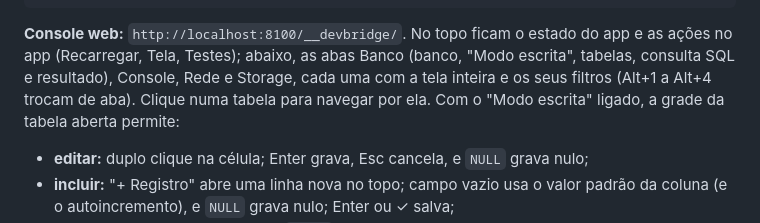
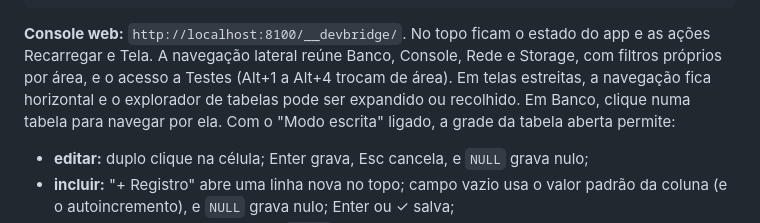
Before and after one commit to ya-labs/cordova-devbridge, a Markdown page: README.md, the part around the change. Rendered like a GitHub page.

Commit message:
docs: atualiza navegação e telas do console web

````diff
--- a/README.md
+++ b/README.md
@@ -142,7 +142,7 @@ devbridge test runs                                # histórico das rodadas grav
 devbridge screenshot
 ```
 
-**Console web:** `http://localhost:8100/__devbridge/`. No topo ficam o estado do app e as ações no app (Recarregar, Tela, Testes); abaixo, as abas Banco (banco, "Modo escrita", tabelas, consulta SQL e resultado), Console, Rede e Storage, cada uma com a tela inteira e os seus filtros (Alt+1 a Alt+4 trocam de aba). Clique numa tabela para navegar por ela. Com o "Modo escrita" ligado, a grade da tabela aberta permite:
+**Console web:** `http://localhost:8100/__devbridge/`. No topo ficam o estado do app e as ações Recarregar e Tela. A navegação lateral reúne Banco, Console, Rede e Storage, com filtros próprios por área, e o acesso a Testes (Alt+1 a Alt+4 trocam de área). Em telas estreitas, a navegação fica horizontal e o explorador de tabelas pode ser expandido ou recolhido. Em Banco, clique numa tabela para navegar por ela. Com o "Modo escrita" ligado, a grade da tabela aberta permite:
 - **editar:** duplo clique na célula; Enter grava, Esc cancela, e `NULL` grava nulo;
 - **incluir:** "+ Registro" abre uma linha nova no topo; campo vazio usa o valor padrão da coluna (e o autoincremento), e `NULL` grava nulo; Enter ou ✓ salva;
 - **excluir:** o ✕ da linha apaga pelo `rowid`, depois de confirmar.
````
Also changed, not shown: docs/MANUAL.md (+8 -6 lines).
